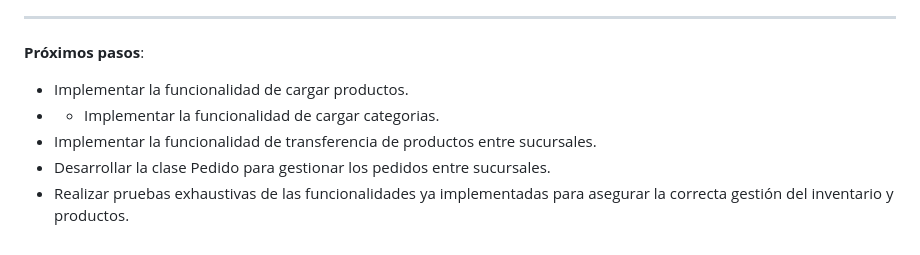
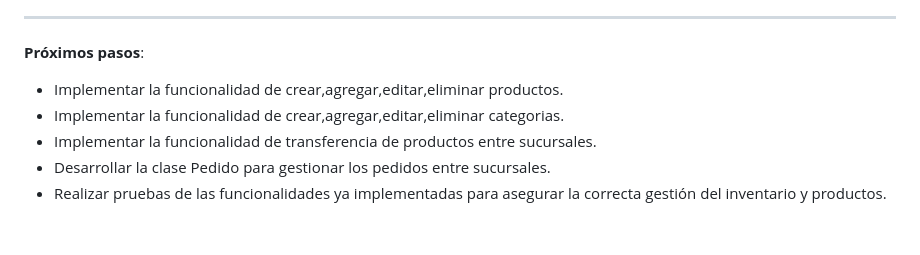
Before and after one commit to tomiiroma/Jumbox-Python, a Markdown page: README.md, the part around the change. GitHub-like rendering.

```diff
--- a/README.md
+++ b/README.md
@@ -94,8 +94,8 @@ La base de datos del sistema se llama jumbox y está diseñada para almacenar in
 
 **Próximos pasos**:
 
-- Implementar la funcionalidad de cargar productos.
-- - Implementar la funcionalidad de cargar categorias.
+- Implementar la funcionalidad de crear,agregar,editar,eliminar productos.
+- Implementar la funcionalidad de crear,agregar,editar,eliminar  categorias.
 - Implementar la funcionalidad de transferencia de productos entre sucursales.
 - Desarrollar la clase Pedido para gestionar los pedidos entre sucursales.
-- Realizar pruebas exhaustivas de las funcionalidades ya implementadas para asegurar la correcta gestión del inventario y productos.
+- Realizar pruebas de las funcionalidades ya implementadas para asegurar la correcta gestión del inventario y productos.
```
